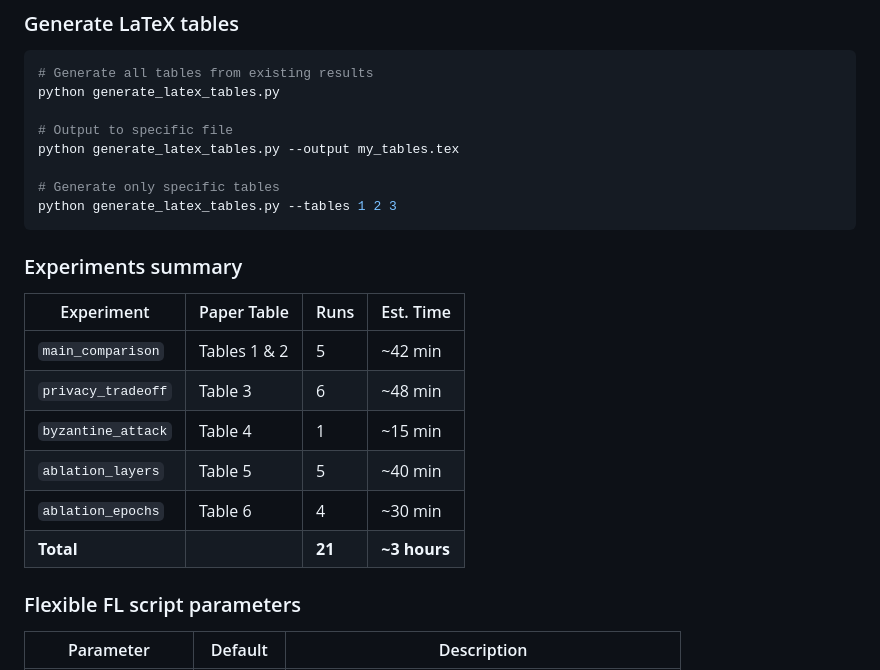
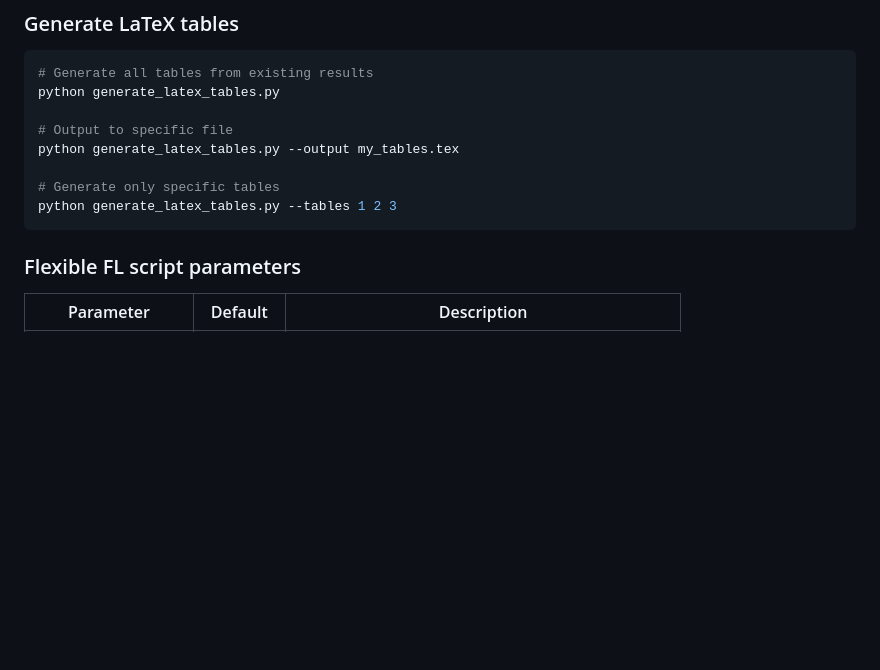
Before and after one commit to rodNTprojects/FedBTC, a Markdown page: ReadMe.md, the part around one of its changes. Rendered like a GitHub page; blank space fills up the shorter version.

````diff
--- a/ReadMe.md
+++ b/ReadMe.md
@@ -543,16 +543,6 @@ python generate_latex_tables.py --output my_tables.tex
 python generate_latex_tables.py --tables 1 2 3
 ```
 
-### Experiments summary
-
-| Experiment | Paper Table | Runs | Est. Time |
-|------------|-------------|------|-----------|
-| `main_comparison` | Tables 1 & 2 | 5 | ~42 min |
-| `privacy_tradeoff` | Table 3 | 6 | ~48 min |
-| `byzantine_attack` | Table 4 | 1 | ~15 min |
-| `ablation_layers` | Table 5 | 5 | ~40 min |
-| `ablation_epochs` | Table 6 | 4 | ~30 min |
-| **Total** | | **21** | **~3 hours** |
 
 ### Flexible FL script parameters
 
````
Also changed, not shown: other parts of ReadMe.md (+1 -0 lines).
